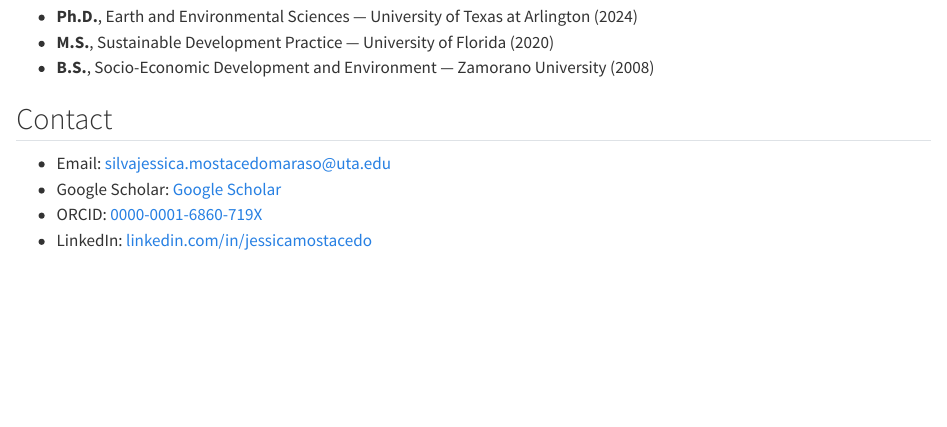
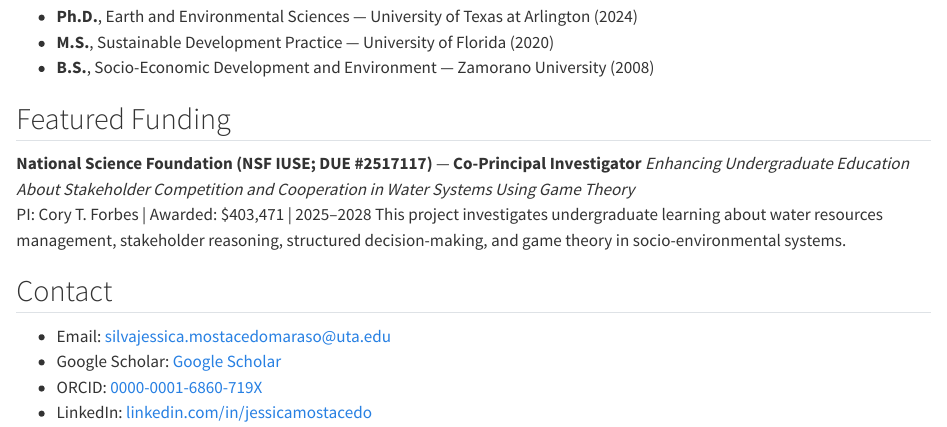
Before and after one commit to SilviaJessicaMostacedoMarasovic/cv, a Quarto document (index.qmd): the page in a window 1100 px wide, from 720 px down. Rendered offline with R 4.5, knitr and Pandoc in place of Quarto, with nearby package versions.

Commit message:
Update index.qmd

```diff
--- a/index.qmd
+++ b/index.qmd
@@ -29,6 +29,12 @@ My work spans undergraduate education, teacher and faculty professional developm
 - **M.S.**, Sustainable Development Practice — University of Florida (2020)
 - **B.S.**, Socio-Economic Development and Environment — Zamorano University (2008)
 
+## Featured Funding
+**National Science Foundation (NSF IUSE; DUE #2517117)** — **Co-Principal Investigator**
+*Enhancing Undergraduate Education About Stakeholder Competition and Cooperation in Water Systems Using Game Theory*
+PI: Cory T. Forbes | Awarded: $403,471 | 2025–2028
+This project investigates undergraduate learning about water resources management, stakeholder reasoning, structured decision-making, and game theory in socio-environmental systems.
+
 ## Contact
 - Email: [silvajessica.mostacedomaraso@uta.edu](mailto:silvajessica.mostacedomaraso@uta.edu)
 - Google Scholar: [Google Scholar](https://scholar.google.com/citations?user=cLUXu38AAAAJ)
```
